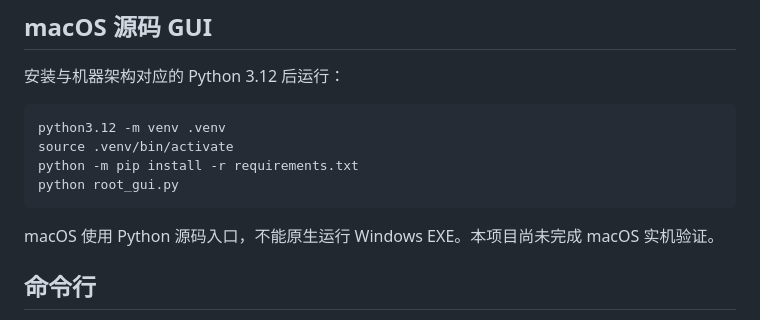
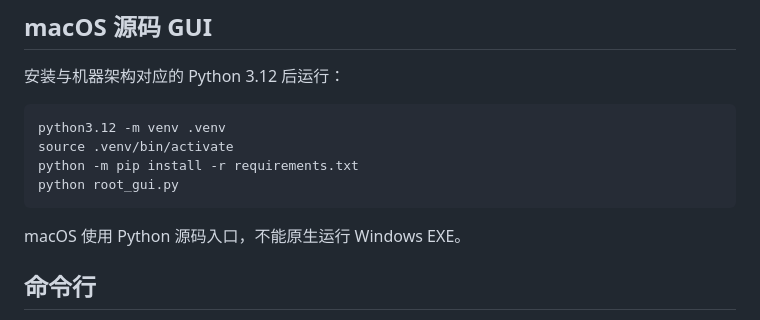
Before and after one commit to tangbonnie/RAAS, a Markdown page: README.md, the part around the change. Drawn GitHub-style.

````diff
--- a/README.md
+++ b/README.md
@@ -35,7 +35,7 @@ python -m pip install -r requirements.txt
 python root_gui.py
 ```
 
-macOS 使用 Python 源码入口，不能原生运行 Windows EXE。本项目尚未完成 macOS 实机验证。
+macOS 使用 Python 源码入口，不能原生运行 Windows EXE。
 
 ## 命令行
 
````
Also changed, not shown: docs/RELEASE_VALIDATION.md (+1 -1 lines), docs/USER_GUIDE.md (+1 -1 lines).
